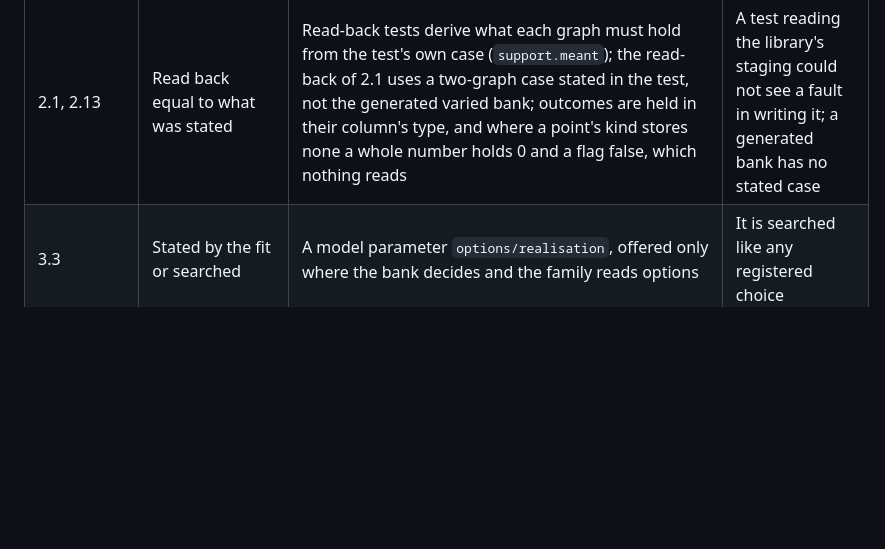
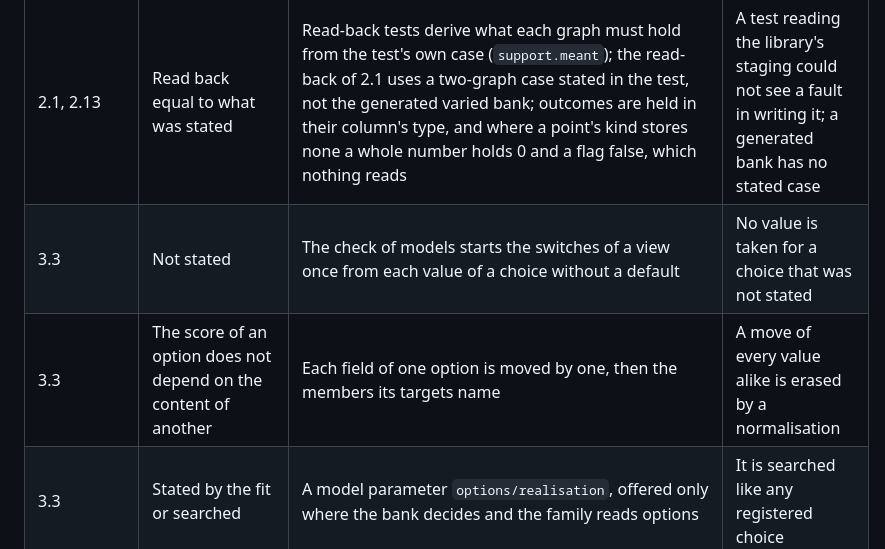
Before and after one commit to tristan00/graphspec, a Markdown page: PLAN.md, the part around one of its changes. Drawn GitHub-style; blank space fills up the shorter version.

Commit message:
Plan: follow-up of 3.3 recorded
Co-Authored-By: Claude Opus 5.5 <noreply@anthropic.com>

```diff
--- a/PLAN.md
+++ b/PLAN.md
@@ -749,6 +749,8 @@ One line per place where the plan was wrong or silent: the subsection, what the
 | 2.10 | The statement of a fit says which loss and measures it uses | They are stated and checked against the bank's kinds at the start of a fit or a search, never drawn; a search ranks by the first measure, which must be lower-is-better, until 8.3 states ways of combining; plans without measures rank as written (`objective.earlier`) until 8.1 | Old searches stay readable in the dashboard |
 | 2.13 | A sequence of tokens; the time to an event | A sequence states its vocabulary as the target's series and a greatest length, every place predicted at once; a survival target states `width` and `intervals` on its kind of task, a duration in the graph's unit, and repeats its duration and outcome on each point; neither matures; both reuse the utility `weighted`; the censoring estimate of `brier` comes from the scored tasks | A model never reads the target; read-back needs the case on each point |
 | 2.1, 2.13 | Read back equal to what was stated | Read-back tests derive what each graph must hold from the test's own case (`support.meant`); the read-back of 2.1 uses a two-graph case stated in the test, not the generated varied bank; outcomes are held in their column's type, and where a point's kind stores none a whole number holds 0 and a flag false, which nothing reads | A test reading the library's staging could not see a fault in writing it; a generated bank has no stated case |
+| 3.3 | Not stated | The check of models starts the switches of a view once from each value of a choice without a default | No value is taken for a choice that was not stated |
+| 3.3 | The score of an option does not depend on the content of another | Each field of one option is moved by one, then the members its targets name | A move of every value alike is erased by a normalisation |
 | 3.3 | Stated by the fit or searched | A model parameter `options/realisation`, offered only where the bank decides and the family reads options | It is searched like any registered choice |
 | 3.3 | Messages pass back if a realisation states it | A realisation stating `back` stops the fit | No family has a route from options back to the state yet (3.4) |
 | 3.3 | Availability may only be a mask | Availability is not read at all | Where it records validation it may not select data; masks belong to 8.4 |
```
Also changed, not shown: other parts of PLAN.md (+1 -1 lines).
